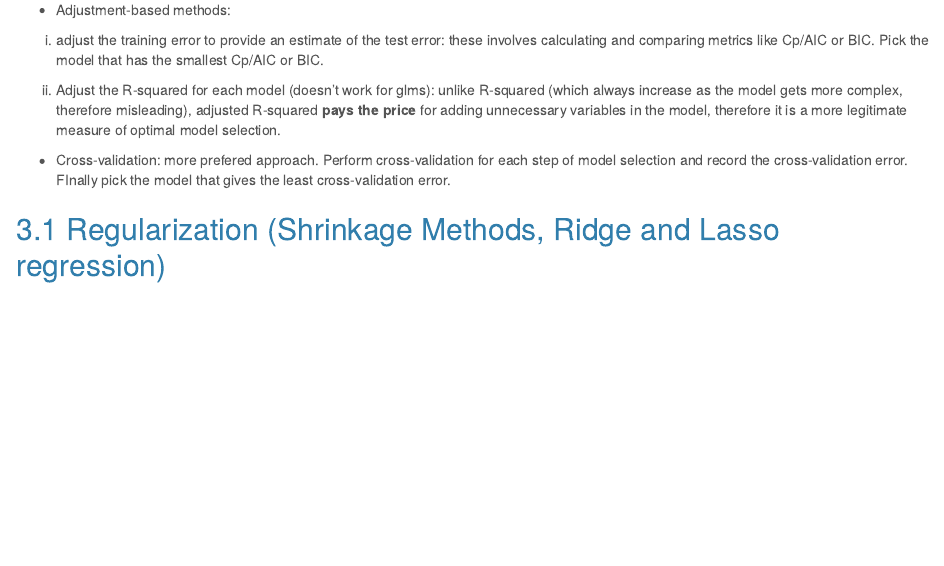
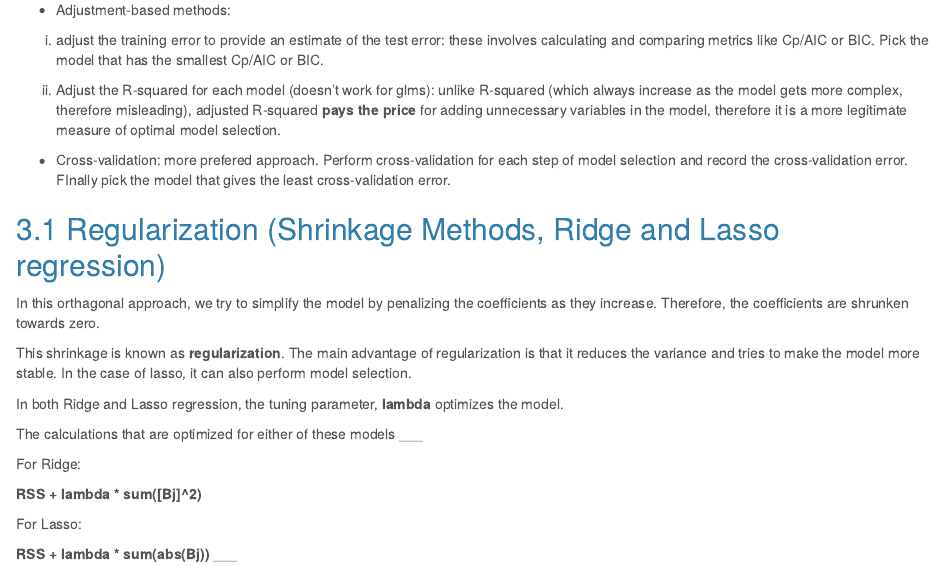
Before and after one commit to ayguno/Machine-learning-tutorials-R, an R Markdown document (Linear_Model_Selection_and_Regularization.rmd): the page in a window 1100 px wide, from 1000 px down. Rendered offline with R 4.5, knitr and Pandoc, with nearby package versions.

Commit message:
Regularization

```diff
--- a/Linear_Model_Selection_and_Regularization.rmd
+++ b/Linear_Model_Selection_and_Regularization.rmd
@@ -58,3 +58,21 @@ ii) Adjust the R-squared for each model (doesn't work for glms): unlike R-square
 - Cross-validation: more prefered approach. Perform cross-validation for each step of model selection and record the cross-validation error. FInally pick the model that gives the least cross-validation error.
 
 ## Regularization (Shrinkage Methods, Ridge and Lasso regression)
+
+In this orthagonal approach, we try to simplify the model by penalizing the coefficients as they increase. Therefore, the coefficients are shrunken towards zero.
+
+This shrinkage is known as **regularization**. The main advantage of regularization is that it reduces the variance and tries to make the model more stable. In the case of lasso, it can also perform model selection.
+
+In both Ridge and Lasso regression, the tuning parameter, **lambda** optimizes the model.
+
+The calculations that are optimized for either of these models
+___
+
+For Ridge:
+
+**RSS + lambda * sum([Bj]^2)**
+
+For Lasso:
+
+**RSS + lambda * sum(abs(Bj))**
+___
```
